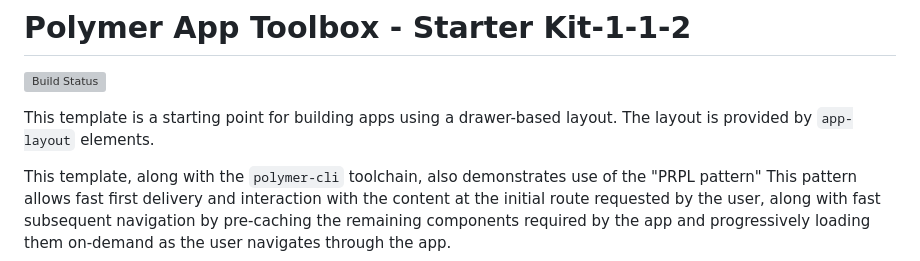
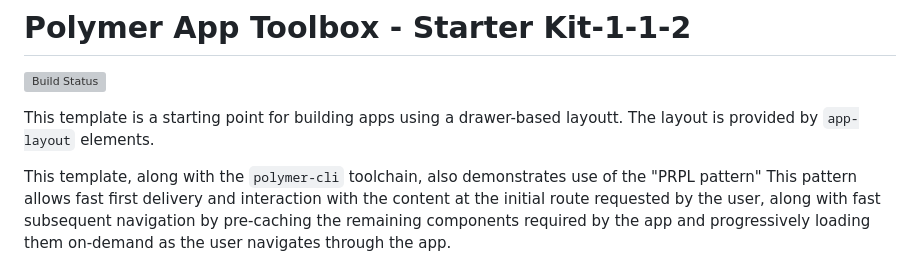
Before and after one commit to MAYANK1997/polymer-starter-kit-4.0.1, a Markdown page: README.md, the part around the change. GitHub-like rendering; grey boxes are pictures that could not be loaded.

```diff
--- a/README.md
+++ b/README.md
@@ -3,7 +3,7 @@
 [![Build Status](https://travis-ci.org/Polymer/polymer-starter-kit.svg?branch=master)](https://travis-ci.org/Polymer/polymer-starter-kit)
 
 This template is a starting point for building apps using a drawer-based
-layout. The layout is provided by `app-layout` elements.
+layoutt. The layout is provided by `app-layout` elements.
 
 This template, along with the `polymer-cli` toolchain, also demonstrates use
 of the "PRPL pattern" This pattern allows fast first delivery and interaction with
```
